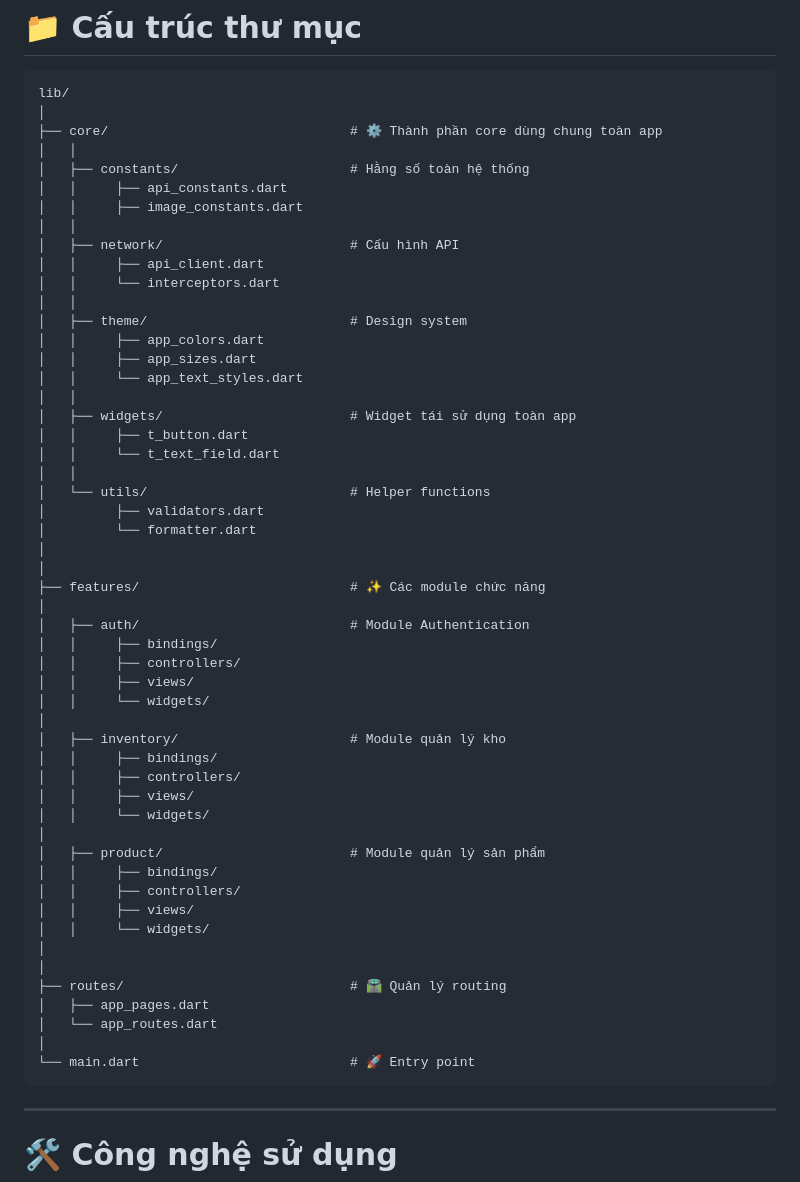
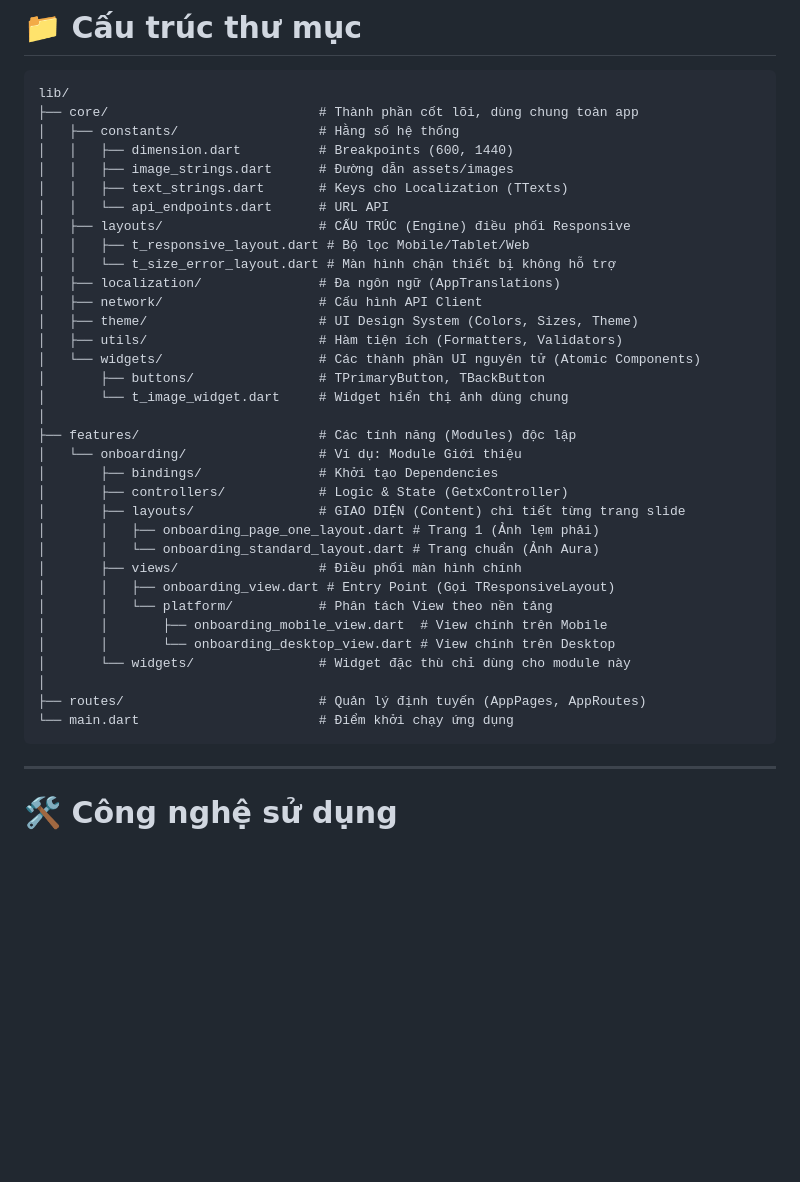
Before and after one commit to HowardPeter/smart-inventory-app, a Markdown page: frontend/README.md, the part around the change. GitHub-like rendering; blank space fills up the shorter version.

Commit message:
docs(readme): update readme doc

````diff
--- a/frontend/README.md
+++ b/frontend/README.md
@@ -79,57 +79,39 @@ Frontend được phát triển bằng **Flutter** với kiến trúc **Feature-
 
 ```
 lib/
+├── core/                           # Thành phần cốt lõi, dùng chung toàn app
+│   ├── constants/                  # Hằng số hệ thống
+│   │   ├── dimension.dart          # Breakpoints (600, 1440)
+│   │   ├── image_strings.dart      # Đường dẫn assets/images
+│   │   ├── text_strings.dart       # Keys cho Localization (TTexts)
+│   │   └── api_endpoints.dart      # URL API
+│   ├── layouts/                    # CẤU TRÚC (Engine) điều phối Responsive
+│   │   ├── t_responsive_layout.dart # Bộ lọc Mobile/Tablet/Web
+│   │   └── t_size_error_layout.dart # Màn hình chặn thiết bị không hỗ trợ
+│   ├── localization/               # Đa ngôn ngữ (AppTranslations)
+│   ├── network/                    # Cấu hình API Client
+│   ├── theme/                      # UI Design System (Colors, Sizes, Theme)
+│   ├── utils/                      # Hàm tiện ích (Formatters, Validators)
+│   └── widgets/                    # Các thành phần UI nguyên tử (Atomic Components)
+│       ├── buttons/                # TPrimaryButton, TBackButton
+│       └── t_image_widget.dart     # Widget hiển thị ảnh dùng chung
 │
-├── core/                               # ⚙️ Thành phần core dùng chung toàn app
-│   │
-│   ├── constants/                      # Hằng số toàn hệ thống
-│   │     ├── api_constants.dart
-│   │     ├── image_constants.dart
-│   │
-│   ├── network/                        # Cấu hình API
-│   │     ├── api_client.dart
-│   │     └── interceptors.dart
-│   │
-│   ├── theme/                          # Design system
-│   │     ├── app_colors.dart
-│   │     ├── app_sizes.dart
-│   │     └── app_text_styles.dart
-│   │
-│   ├── widgets/                        # Widget tái sử dụng toàn app
-│   │     ├── t_button.dart
-│   │     └── t_text_field.dart
-│   │
-│   └── utils/                          # Helper functions
-│         ├── validators.dart
-│         └── formatter.dart
+├── features/                       # Các tính năng (Modules) độc lập
+│   └── onboarding/                 # Ví dụ: Module Giới thiệu
+│       ├── bindings/               # Khởi tạo Dependencies
+│       ├── controllers/            # Logic & State (GetxController)
+│       ├── layouts/                # GIAO DIỆN (Content) chi tiết từng trang slide
+│       │   ├── onboarding_page_one_layout.dart # Trang 1 (Ảnh lẹm phải)
+│       │   └── onboarding_standard_layout.dart # Trang chuẩn (Ảnh Aura)
+│       ├── views/                  # Điều phối màn hình chính
+│       │   ├── onboarding_view.dart # Entry Point (Gọi TResponsiveLayout)
+│       │   └── platform/           # Phân tách View theo nền tảng
+│       │       ├── onboarding_mobile_view.dart  # View chính trên Mobile
+│       │       └── onboarding_desktop_view.dart # View chính trên Desktop
+│       └── widgets/                # Widget đặc thù chỉ dùng cho module này
 │
-│
-├── features/                           # ✨ Các module chức năng
-│
-│   ├── auth/                           # Module Authentication
-│   │     ├── bindings/
-│   │     ├── controllers/
-│   │     ├── views/
-│   │     └── widgets/
-│
-│   ├── inventory/                      # Module quản lý kho
-│   │     ├── bindings/
-│   │     ├── controllers/
-│   │     ├── views/
-│   │     └── widgets/
-│
-│   ├── product/                        # Module quản lý sản phẩm
-│   │     ├── bindings/
-│   │     ├── controllers/
-│   │     ├── views/
-│   │     └── widgets/
-│
-│
-├── routes/                             # 🛣️ Quản lý routing
-│   ├── app_pages.dart
-│   └── app_routes.dart
-│
-└── main.dart                           # 🚀 Entry point
+├── routes/                         # Quản lý định tuyến (AppPages, AppRoutes)
+└── main.dart                       # Điểm khởi chạy ứng dụng
 ```
 
 ---
````
